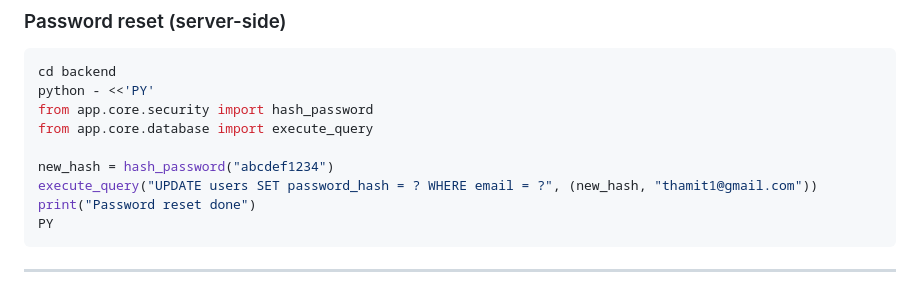
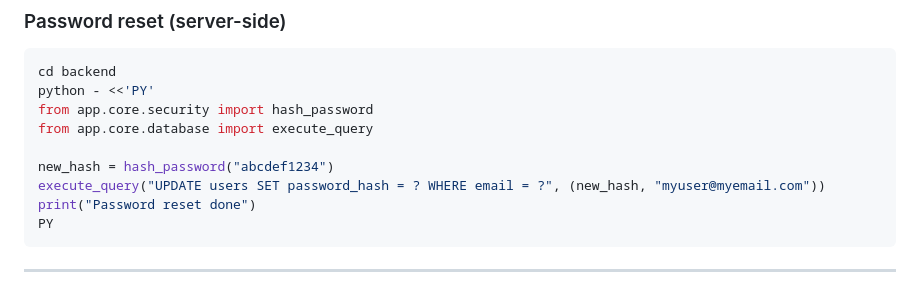
Before and after one commit to thamit1/sports-league, a Markdown page: README.md, the part around the change. Drawn GitHub-style.

Commit message:
Modifications

````diff
--- a/README.md
+++ b/README.md
@@ -185,7 +185,7 @@ from app.core.security import hash_password
 from app.core.database import execute_query
 
 new_hash = hash_password("abcdef1234")
-execute_query("UPDATE users SET password_hash = ? WHERE email = ?", (new_hash, "thamit1@gmail.com"))
+execute_query("UPDATE users SET password_hash = ? WHERE email = ?", (new_hash, "myuser@myemail.com"))
 print("Password reset done")
 PY
 ```
````
